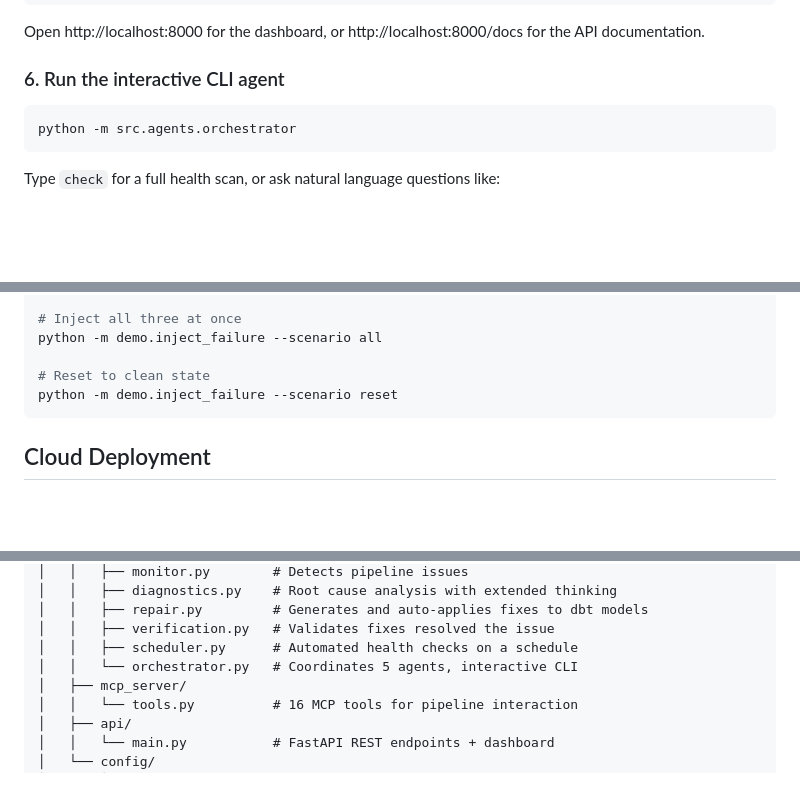
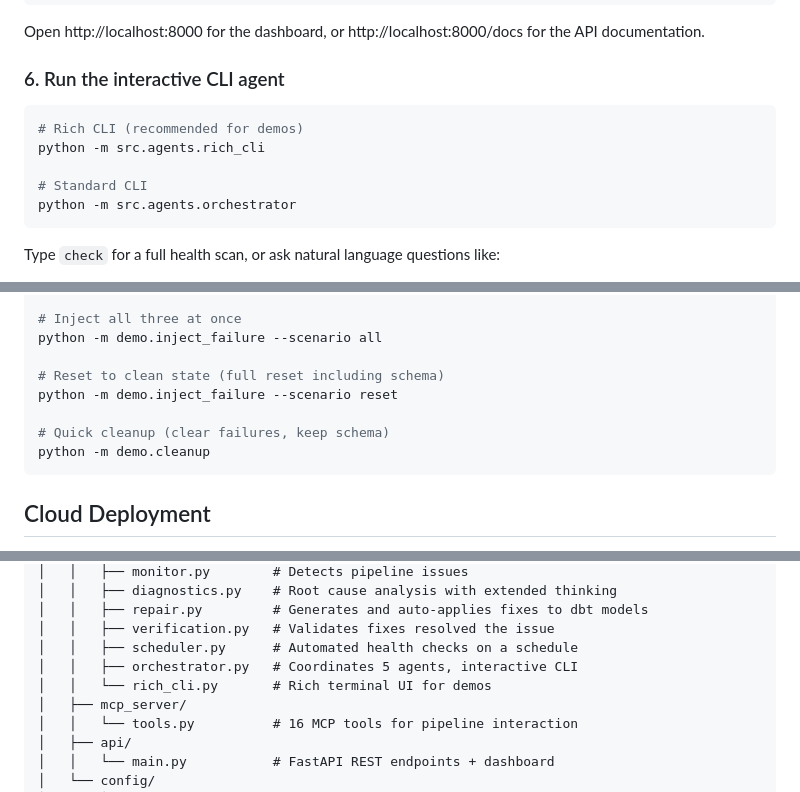
Before and after one commit to sanidhya-karnik/agentic-pipeline-repair, a Markdown page: README.md, 3 parts joined by grey strips. Drawn GitHub-style; blank space fills up the shorter version.

````diff
--- a/README.md
+++ b/README.md
@@ -133,6 +133,10 @@ Open http://localhost:8000 for the dashboard, or http://localhost:8000/docs for
 
 ### 6. Run the interactive CLI agent
 ```bash
+# Rich CLI (recommended for demos)
+python -m src.agents.rich_cli
+
+# Standard CLI
 python -m src.agents.orchestrator
 ```
 Type `check` for a full health scan, or ask natural language questions like:
@@ -157,8 +161,11 @@ python -m demo.inject_failure --scenario sla_breach
 # Inject all three at once
 python -m demo.inject_failure --scenario all
 
-# Reset to clean state
+# Reset to clean state (full reset including schema)
 python -m demo.inject_failure --scenario reset
+
+# Quick cleanup (clear failures, keep schema)
+python -m demo.cleanup
 ```
 
 ## Cloud Deployment
@@ -180,7 +187,8 @@ agentic-pipeline-repair/
 │   │   ├── repair.py         # Generates and auto-applies fixes to dbt models
 │   │   ├── verification.py   # Validates fixes resolved the issue
 │   │   ├── scheduler.py      # Automated health checks on a schedule
-│   │   └── orchestrator.py   # Coordinates 5 agents, interactive CLI
+│   │   ├── orchestrator.py   # Coordinates 5 agents, interactive CLI
+│   │   └── rich_cli.py       # Rich terminal UI for demos
 │   ├── mcp_server/
 │   │   └── tools.py          # 16 MCP tools for pipeline interaction
 │   ├── api/
````
Also changed, not shown: other parts of README.md (+3 -2 lines).
